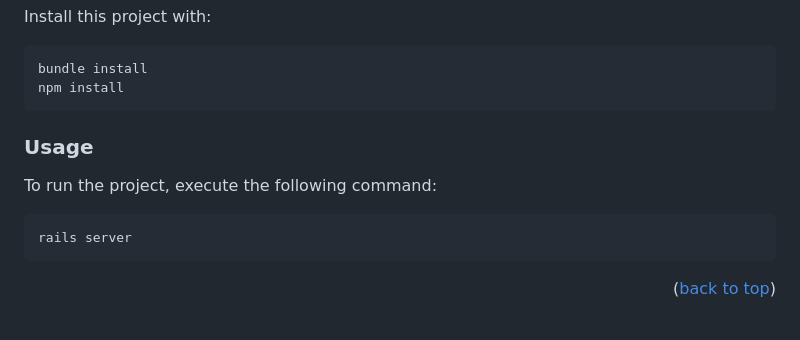
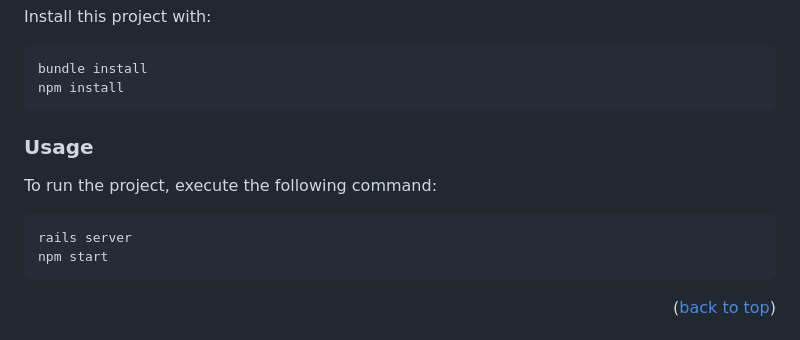
Before and after one commit to OnlyUnknown/Doctor-appointment, a Markdown page: doctor_appointment_backend/README.md, the part around the change. Rendered like a GitHub page.

````diff
--- a/doctor_appointment_backend/README.md
+++ b/doctor_appointment_backend/README.md
@@ -78,14 +78,13 @@ bundle install
 npm install
 ```
 
-
 ### Usage
 
 To run the project, execute the following command:
 ```
 rails server
+npm start
 ```
-
 
 <p align="right">(<a href="#readme-top">back to top</a>)</p>
 
````
